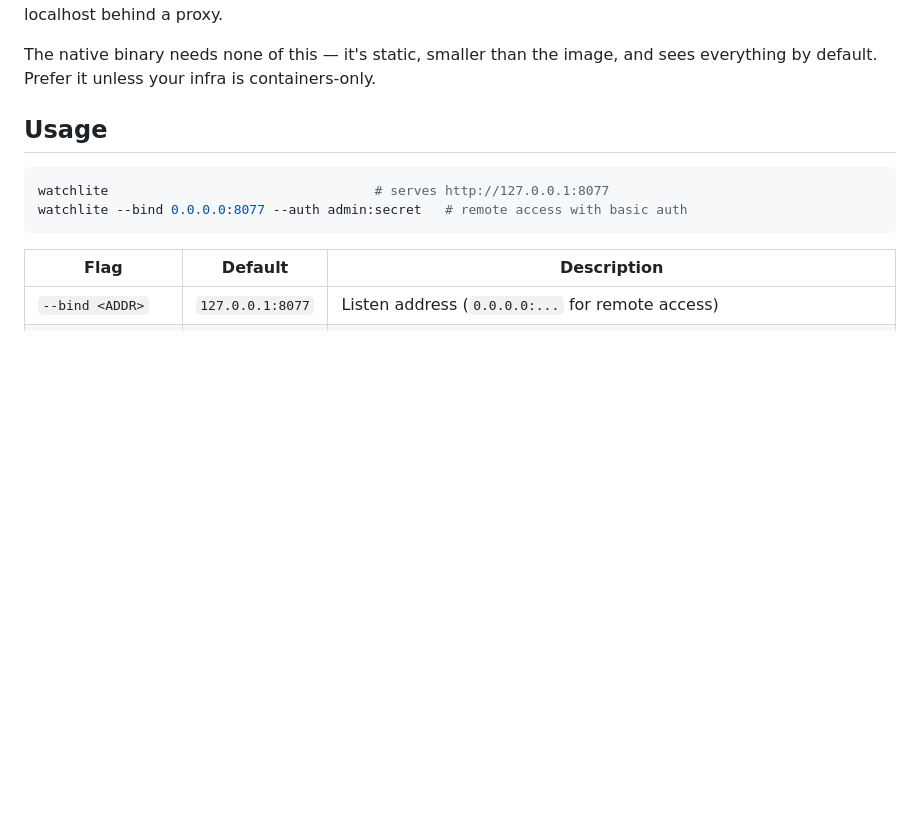
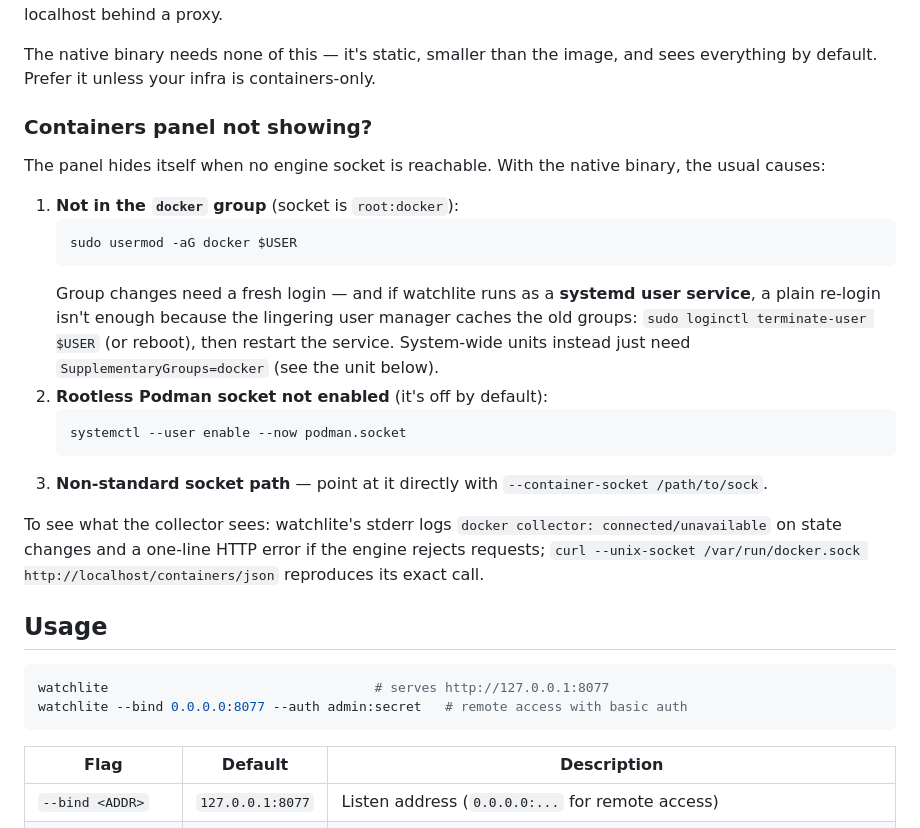
Before and after one commit to atrastudhi/watchlite, a Markdown page: README.md, the part around the change. Drawn GitHub-style; blank space fills up the shorter version.

Commit message:
docs: troubleshoot the containers panel for native binary installs
Covers the docker group (incl. the lingering user-manager group cache
gotcha for systemd user services), rootless podman's disabled-by-
default socket, --container-socket overrides, and how to see what the
collector sees.

Co-Authored-By: Claude Fable 5 <noreply@anthropic.com>

````diff
--- a/README.md
+++ b/README.md
@@ -60,6 +60,23 @@ docker run -d --name watchlite --pid=host --net=host --uts=host \
 The host namespaces are what let it report the host's processes, interfaces, connections, and hostname instead of the container's (the same flags Glances and netdata require); drop them (and add `-p 8077:8077`) if you only want a demo. With `--net=host` it binds `0.0.0.0:8077` by default — add `--auth user:pass` or bind to localhost behind a proxy.
 
 The native binary needs none of this — it's static, smaller than the image, and sees everything by default. Prefer it unless your infra is containers-only.
+
+### Containers panel not showing?
+
+The panel hides itself when no engine socket is reachable. With the native binary, the usual causes:
+
+1. **Not in the `docker` group** (socket is `root:docker`):
+   ```sh
+   sudo usermod -aG docker $USER
+   ```
+   Group changes need a fresh login — and if watchlite runs as a **systemd user service**, a plain re-login isn't enough because the lingering user manager caches the old groups: `sudo loginctl terminate-user $USER` (or reboot), then restart the service. System-wide units instead just need `SupplementaryGroups=docker` (see the unit below).
+2. **Rootless Podman socket not enabled** (it's off by default):
+   ```sh
+   systemctl --user enable --now podman.socket
+   ```
+3. **Non-standard socket path** — point at it directly with `--container-socket /path/to/sock`.
+
+To see what the collector sees: watchlite's stderr logs `docker collector: connected/unavailable` on state changes and a one-line HTTP error if the engine rejects requests; `curl --unix-socket /var/run/docker.sock http://localhost/containers/json` reproduces its exact call.
 
 ## Usage
 
````
